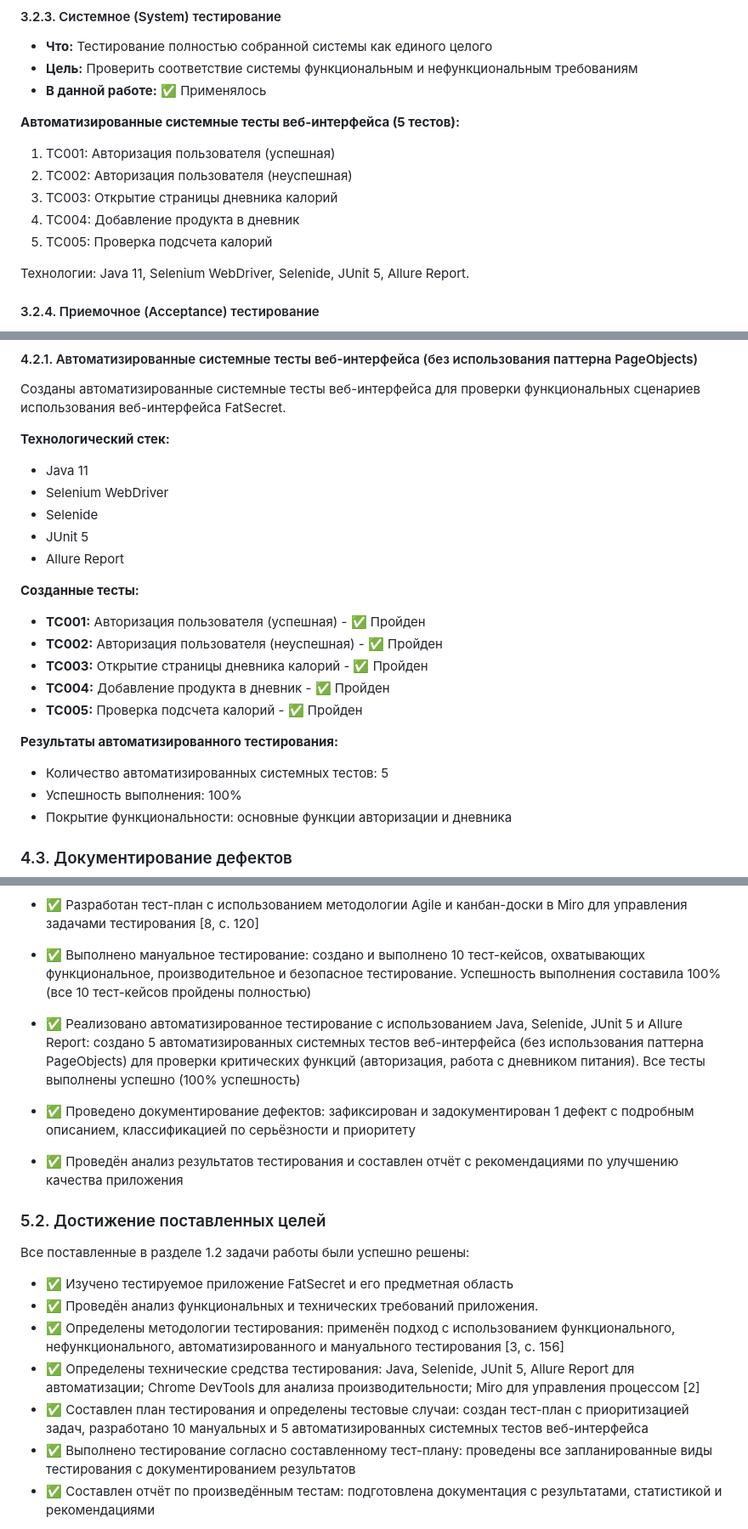
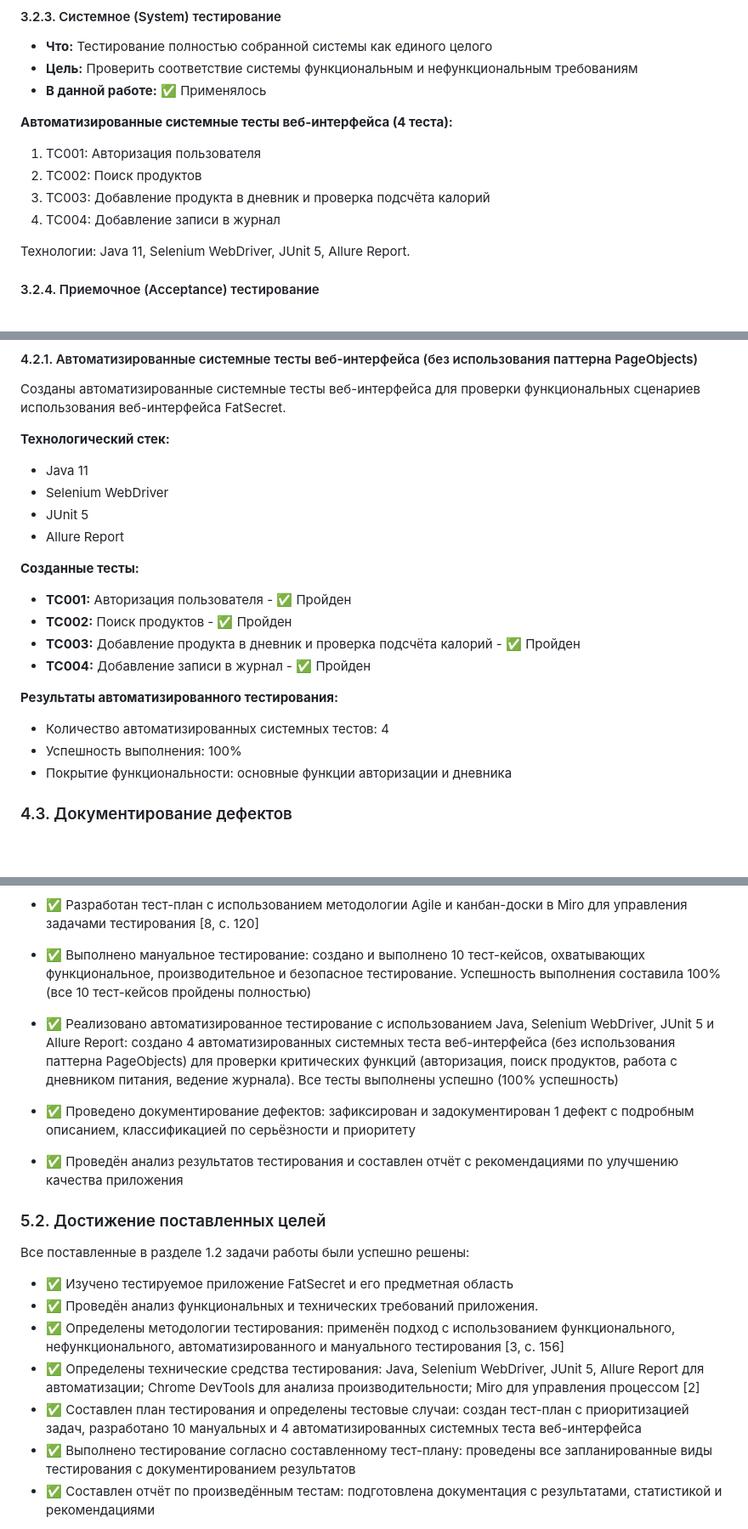
Before and after one commit to Vasilissa-cod/Diploma-project-presentation, a Markdown page: README.md, 3 parts joined by grey strips. Shown: that part at 85% size. GitHub-like rendering; blank space fills up the shorter version.

Commit message:
Update README: fix automated tests count (5 -> 4) and technology stack (Selenide -> Selenium WebDriver)

```diff
--- a/README.md
+++ b/README.md
@@ -171,14 +171,13 @@ FatSecret - это бесплатное приложение для отслеж
 - **Цель:** Проверить соответствие системы функциональным и нефункциональным требованиям
 - **В данной работе:** ✅ Применялось
 
-**Автоматизированные системные тесты веб-интерфейса (5 тестов):**
-1. TC001: Авторизация пользователя (успешная)
-2. TC002: Авторизация пользователя (неуспешная)
-3. TC003: Открытие страницы дневника калорий
-4. TC004: Добавление продукта в дневник
-5. TC005: Проверка подсчета калорий
+**Автоматизированные системные тесты веб-интерфейса (4 теста):**
+1. TC001: Авторизация пользователя
+2. TC002: Поиск продуктов
+3. TC003: Добавление продукта в дневник и проверка подсчёта калорий
+4. TC004: Добавление записи в журнал
 
-Технологии: Java 11, Selenium WebDriver, Selenide, JUnit 5, Allure Report.
+Технологии: Java 11, Selenium WebDriver, JUnit 5, Allure Report.
 
 #### 3.2.4. Приемочное (Acceptance) тестирование
 - **Что:** Тестирование системы с точки зрения конечного пользователя
@@ -287,20 +286,18 @@ https://miro.com/app/board/uXjVICd_Rwg=/
 **Технологический стек:**
 - Java 11
 - Selenium WebDriver
-- Selenide
 - JUnit 5
 - Allure Report
 
 **Созданные тесты:**
 
-- **TC001:** Авторизация пользователя (успешная) - ✅ Пройден
-- **TC002:** Авторизация пользователя (неуспешная) - ✅ Пройден
-- **TC003:** Открытие страницы дневника калорий - ✅ Пройден
-- **TC004:** Добавление продукта в дневник - ✅ Пройден
-- **TC005:** Проверка подсчета калорий - ✅ Пройден
+- **TC001:** Авторизация пользователя - ✅ Пройден
+- **TC002:** Поиск продуктов - ✅ Пройден
+- **TC003:** Добавление продукта в дневник и проверка подсчёта калорий - ✅ Пройден
+- **TC004:** Добавление записи в журнал - ✅ Пройден
 
 **Результаты автоматизированного тестирования:**
-- Количество автоматизированных системных тестов: 5
+- Количество автоматизированных системных тестов: 4
 - Успешность выполнения: 100%
 - Покрытие функциональности: основные функции авторизации и дневника
 
@@ -353,7 +350,7 @@ https://miro.com/app/board/uXjVICd_Rwg=/
 
 - ✅ Выполнено мануальное тестирование: создано и выполнено 10 тест-кейсов, охватывающих функциональное, производительное и безопасное тестирование. Успешность выполнения составила 100% (все 10 тест-кейсов пройдены полностью)
 
-- ✅ Реализовано автоматизированное тестирование с использованием Java, Selenide, JUnit 5 и Allure Report: создано 5 автоматизированных системных тестов веб-интерфейса (без использования паттерна PageObjects) для проверки критических функций (авторизация, работа с дневником питания). Все тесты выполнены успешно (100% успешность)
+- ✅ Реализовано автоматизированное тестирование с использованием Java, Selenium WebDriver, JUnit 5 и Allure Report: создано 4 автоматизированных системных теста веб-интерфейса (без использования паттерна PageObjects) для проверки критических функций (авторизация, поиск продуктов, работа с дневником питания, ведение журнала). Все тесты выполнены успешно (100% успешность)
 
 - ✅ Проведено документирование дефектов: зафиксирован и задокументирован 1 дефект с подробным описанием, классификацией по серьёзности и приоритету
 
@@ -366,8 +363,8 @@ https://miro.com/app/board/uXjVICd_Rwg=/
 - ✅ Изучено тестируемое приложение FatSecret и его предметная область
 - ✅ Проведён анализ функциональных и технических требований приложения.
 - ✅ Определены методологии тестирования: применён подход с использованием функционального, нефункционального, автоматизированного и мануального тестирования [3, с. 156]
-- ✅ Определены технические средства тестирования: Java, Selenide, JUnit 5, Allure Report для автоматизации; Chrome DevTools для анализа производительности; Miro для управления процессом [2]
-- ✅ Составлен план тестирования и определены тестовые случаи: создан тест-план с приоритизацией задач, разработано 10 мануальных и 5 автоматизированных системных тестов веб-интерфейса
+- ✅ Определены технические средства тестирования: Java, Selenium WebDriver, JUnit 5, Allure Report для автоматизации; Chrome DevTools для анализа производительности; Miro для управления процессом [2]
+- ✅ Составлен план тестирования и определены тестовые случаи: создан тест-план с приоритизацией задач, разработано 10 мануальных и 4 автоматизированных системных теста веб-интерфейса
 - ✅ Выполнено тестирование согласно составленному тест-плану: проведены все запланированные виды тестирования с документированием результатов
 - ✅ Составлен отчёт по произведённым тестам: подготовлена  документация с результатами, статистикой и рекомендациями
 
```
Also changed, not shown: other parts of README.md (+4 -4 lines).
